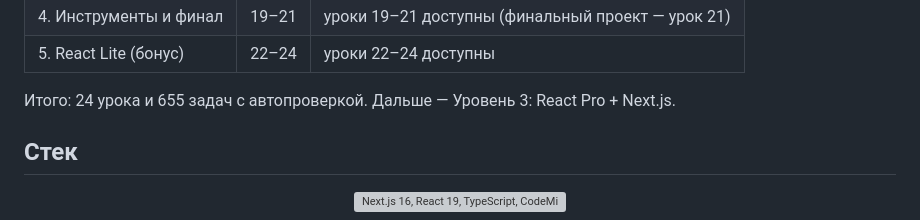
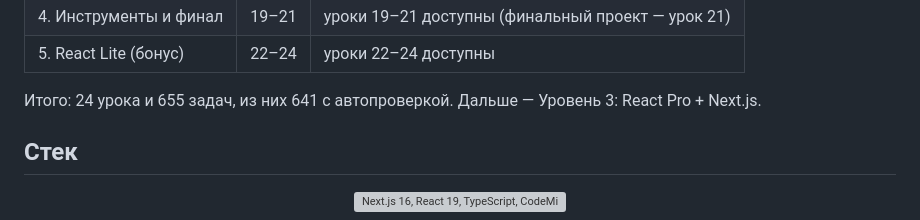
Before and after one commit to komilovsg/ilmhona-js-lessons, a Markdown page: README.md, the part around the change. Drawn GitHub-style; grey boxes are pictures that could not be loaded.

Commit message:
fix task count in readme

```diff
--- a/README.md
+++ b/README.md
@@ -34,7 +34,7 @@
 | 4. Инструменты и финал | 19–21 | уроки 19–21 доступны (финальный проект — урок 21) |
 | 5. React Lite (бонус) | 22–24 | уроки 22–24 доступны |
 
-Итого: 24 урока и 655 задач с автопроверкой. Дальше — Уровень 3: React Pro + Next.js.
+Итого: 24 урока и 655 задач, из них 641 с автопроверкой. Дальше — Уровень 3: React Pro + Next.js.
 
 ## Стек
 
```
